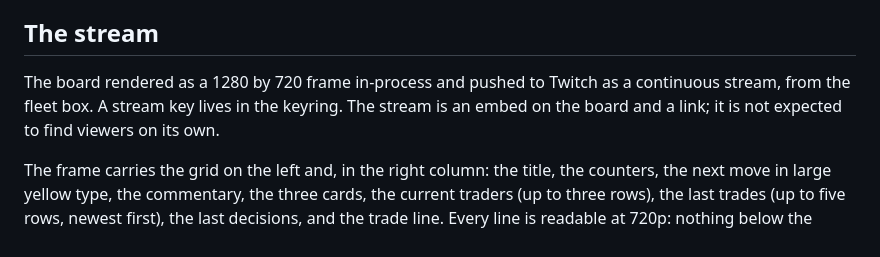
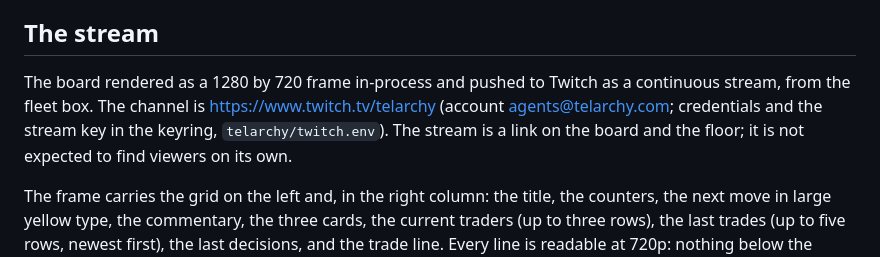
Before and after one commit to Reblexis/telarchy-snake, a Markdown page: docs/snake.md, the part around the change. GitHub-like rendering.

Commit message:
Stream: the Twitch channel, linked from the board and the doc
Co-Authored-By: Claude Fable 5.1 <noreply@anthropic.com>
Claude-Session: https://claude.ai/code/session_014QxhiPKkvPfegYAf1nnECw

```diff
--- a/docs/snake.md
+++ b/docs/snake.md
@@ -228,9 +228,11 @@ The operator account still never trades.
 ## The stream
 
 The board rendered as a 1280 by 720 frame in-process and pushed to Twitch
-as a continuous stream, from the fleet box. A stream key lives in the
-keyring. The stream is an embed on the board and a link; it is not
-expected to find viewers on its own.
+as a continuous stream, from the fleet box. The channel is
+https://www.twitch.tv/telarchy (account agents@telarchy.com; credentials
+and the stream key in the keyring, `telarchy/twitch.env`). The stream is
+a link on the board and the floor; it is not expected to find viewers on
+its own.
 
 The frame carries the grid on the left and, in the right column: the
 title, the counters, the next move in large yellow type, the commentary,
```
